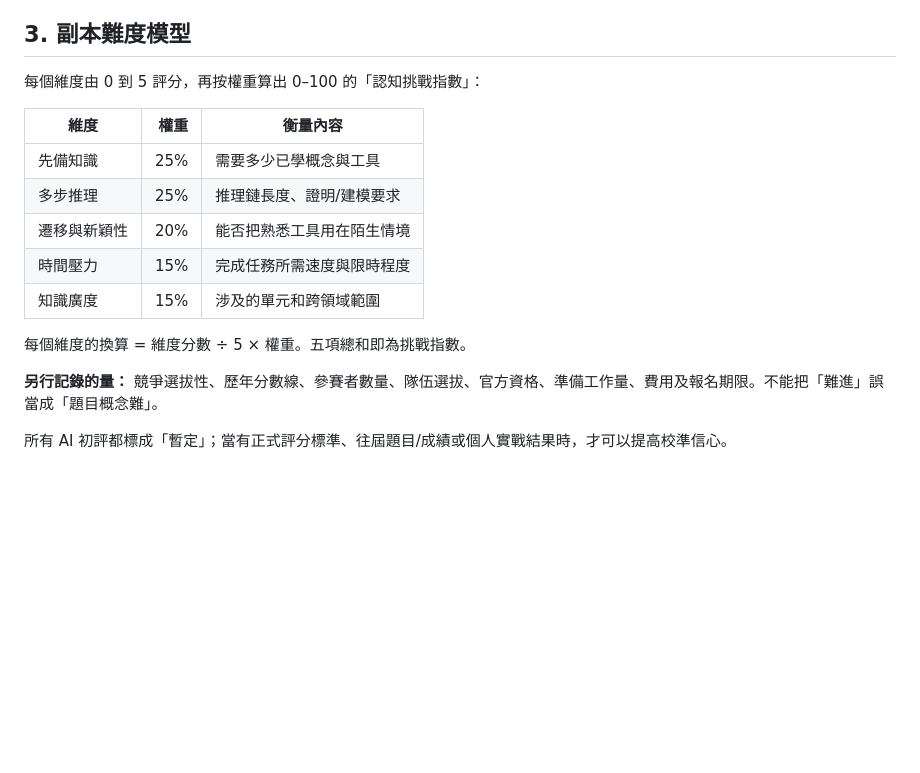
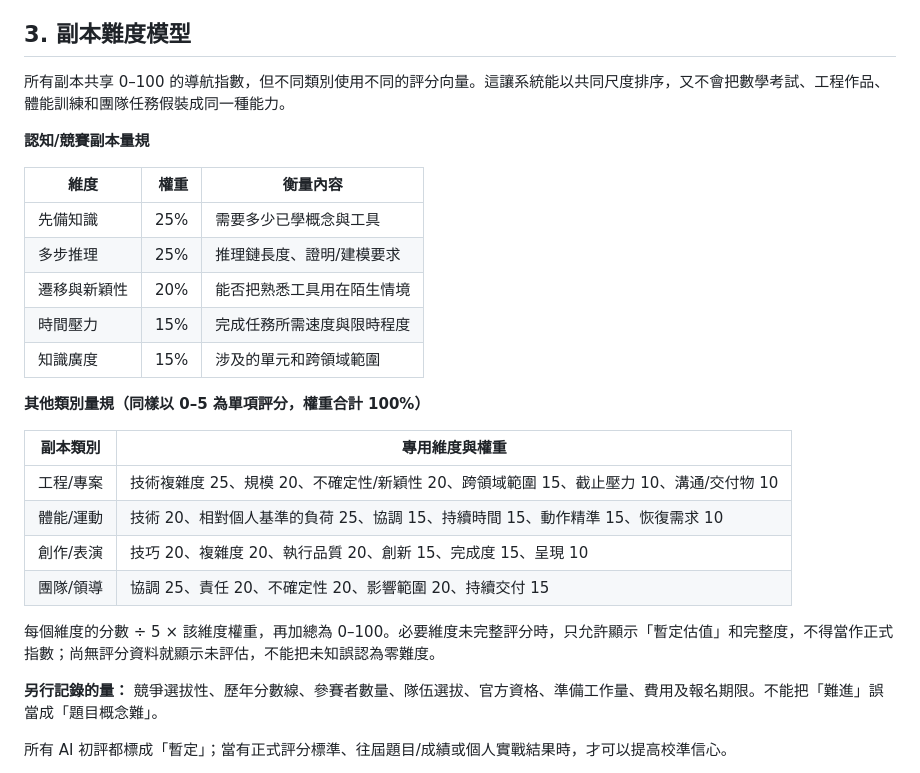
Before and after one commit to alznu15/gpt-any-work-public, a Markdown page: life-rpg/SYSTEM_BLUEPRINT.md, the part around the change. Rendered like a GitHub page; blank space fills up the shorter version.

Commit message:
Document difficulty scales for all life domains

```diff
--- a/life-rpg/SYSTEM_BLUEPRINT.md
+++ b/life-rpg/SYSTEM_BLUEPRINT.md
@@ -37,7 +37,9 @@
 
 ## 3. 副本難度模型
 
-每個維度由 0 到 5 評分，再按權重算出 0–100 的「認知挑戰指數」：
+所有副本共享 0–100 的導航指數，但不同類別使用不同的評分向量。這讓系統能以共同尺度排序，又不會把數學考試、工程作品、體能訓練和團隊任務假裝成同一種能力。
+
+**認知/競賽副本量規**
 
 | 維度 | 權重 | 衡量內容 |
 |---|---:|---|
@@ -47,7 +49,16 @@
 | 時間壓力 | 15% | 完成任務所需速度與限時程度 |
 | 知識廣度 | 15% | 涉及的單元和跨領域範圍 |
 
-每個維度的換算 = 維度分數 ÷ 5 × 權重。五項總和即為挑戰指數。
+**其他類別量規（同樣以 0–5 為單項評分，權重合計 100%）**
+
+| 副本類別 | 專用維度與權重 |
+|---|---|
+| 工程/專案 | 技術複雜度 25、規模 20、不確定性/新穎性 20、跨領域範圍 15、截止壓力 10、溝通/交付物 10 |
+| 體能/運動 | 技術 20、相對個人基準的負荷 25、協調 15、持續時間 15、動作精準 15、恢復需求 10 |
+| 創作/表演 | 技巧 20、複雜度 20、執行品質 20、創新 15、完成度 15、呈現 10 |
+| 團隊/領導 | 協調 25、責任 20、不確定性 20、影響範圍 20、持續交付 15 |
+
+每個維度的分數 ÷ 5 × 該維度權重，再加總為 0–100。必要維度未完整評分時，只允許顯示「暫定估值」和完整度，不得當作正式指數；尚無評分資料就顯示未評估，不能把未知誤認為零難度。
 
 **另行記錄的量：** 競爭選拔性、歷年分數線、參賽者數量、隊伍選拔、官方資格、準備工作量、費用及報名期限。不能把「難進」誤當成「題目概念難」。
 
```
